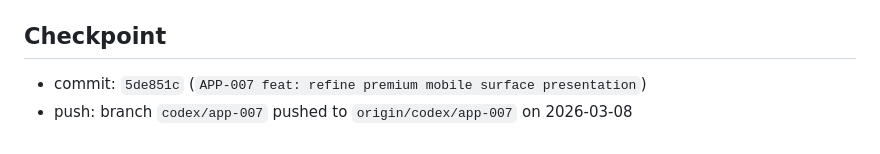
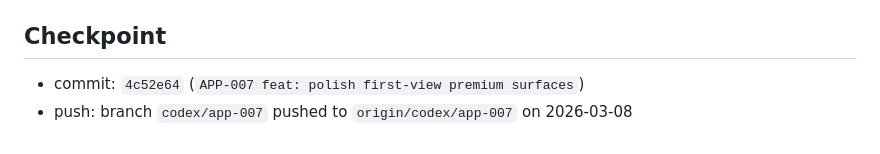
Before and after one commit to junho0889/signal-desk, a Markdown page: coordination/handoffs/APP-007.md, the part around the change. Drawn GitHub-style.

Commit message:
APP-007 docs: sync checkpoint after first-view polish

```diff
--- a/coordination/handoffs/APP-007.md
+++ b/coordination/handoffs/APP-007.md
@@ -153,5 +153,5 @@
 - `app/mobile/lib/features/shared/signal_desk_trust_strip.dart`
 
 ## Checkpoint
-- commit: `5de851c` (`APP-007 feat: refine premium mobile surface presentation`)
+- commit: `4c52e64` (`APP-007 feat: polish first-view premium surfaces`)
 - push: branch `codex/app-007` pushed to `origin/codex/app-007` on 2026-03-08
```
Also changed, not shown: coordination/resume/APP-007.md (+1 -1 lines).
